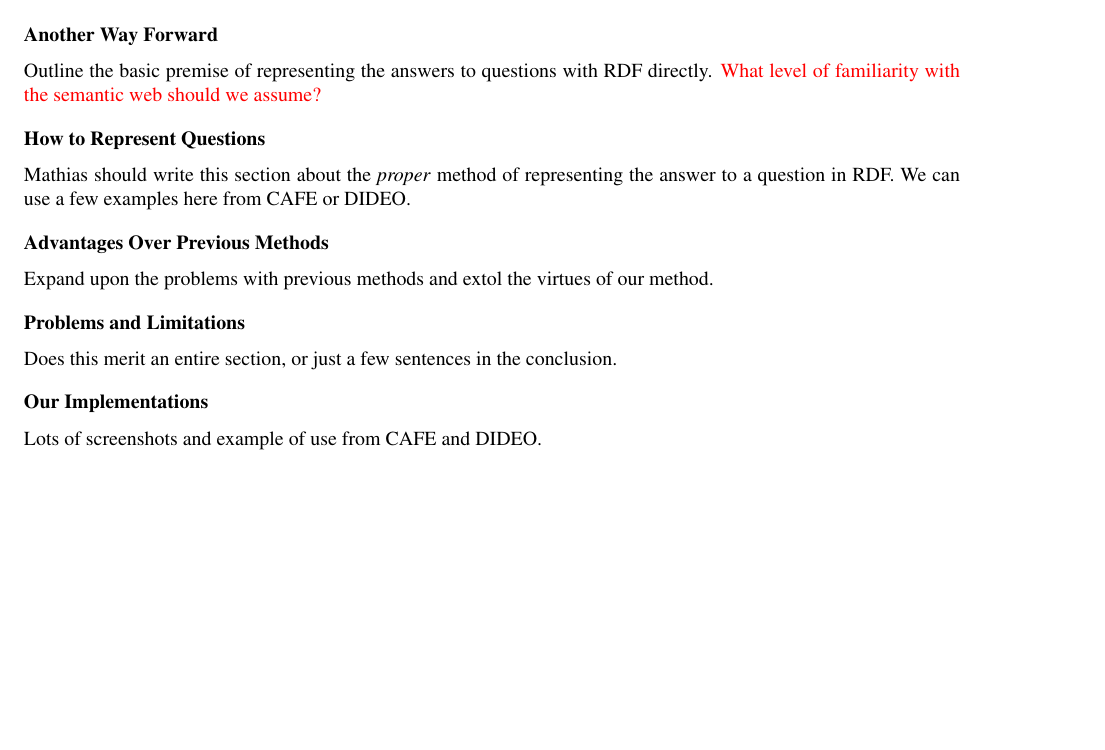
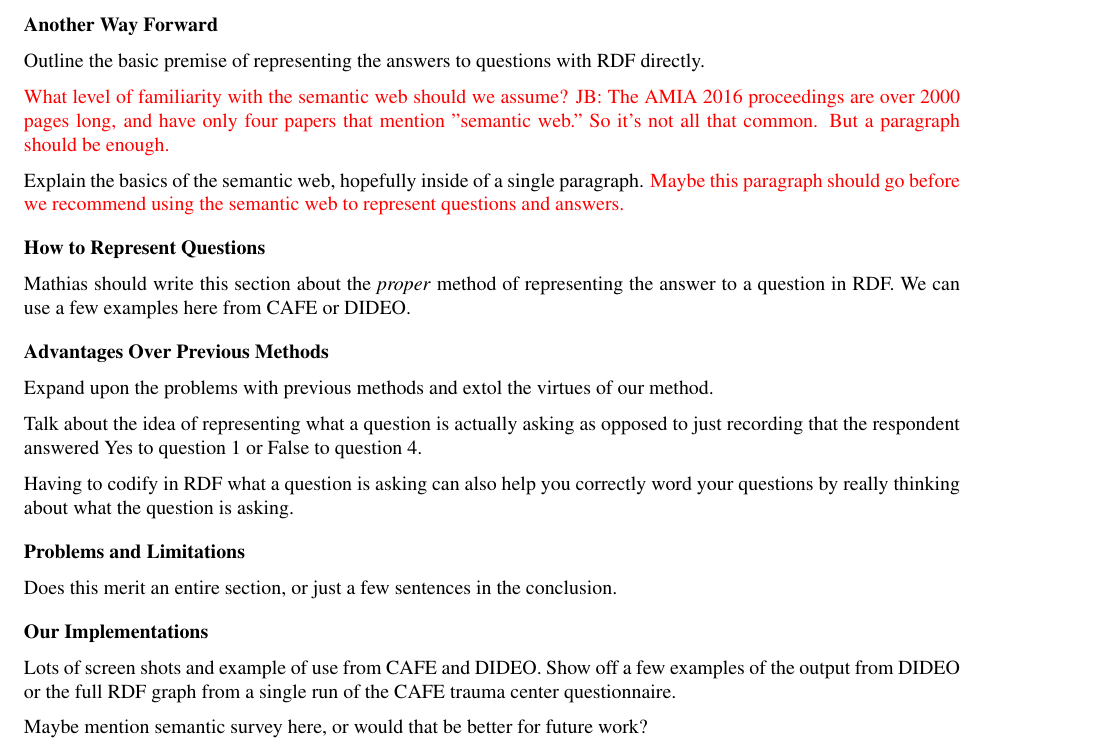
Before and after one commit to cafe-trauma/amia2017, a LaTeX document (main.tex): part of the page before the commit and part of page 1 of 2 after it, cut so that both start at the same text, the shorter picture padded with empty space. Compiled offline with pdfLaTeX.

Commit message:
Update on Overleaf.

```diff
--- a/main.tex
+++ b/main.tex
@@ -32,7 +32,12 @@ Now we talk about the challenges around this approach, especially hitting on the
 
 \section*{Another Way Forward}
 Outline the basic premise of representing the answers to questions with RDF directly.
+
 \textcolor{red}{What level of familiarity with the semantic web should we assume?}
+\textcolor{red}{JB: The AMIA 2016 proceedings are over 2000 pages long, and have only four papers that mention "semantic web." So it's not all that common. But a paragraph should be enough.}
+
+Explain the basics of the semantic web, hopefully inside of a single paragraph.
+\textcolor{red}{Maybe this paragraph should go before we recommend using the semantic web to represent questions and answers.}
 
 \section*{How to Represent Questions}
 Mathias should write this section about the \emph{proper} method of representing the answer to a question in RDF. We can use a few examples here from CAFE or DIDEO.
@@ -40,11 +45,18 @@ Mathias should write this section about the \emph{proper} method of representing
 \section*{Advantages Over Previous Methods}
 Expand upon the problems with previous methods and extol the virtues of our method.
 
+Talk about the idea of representing what a question is actually asking as opposed to just recording that the respondent answered Yes to question 1 or False to question 4.
+
+Having to codify in RDF what a question is asking can also help you correctly word your questions by really thinking about what the question is asking.
+
 \section*{Problems and Limitations}
 Does this merit an entire section, or just a few sentences in the conclusion.
 
 \section*{Our Implementations}
-Lots of screenshots and example of use from CAFE and DIDEO.
+Lots of screen shots and example of use from CAFE and DIDEO.
+Show off a few examples of the output from DIDEO or the full RDF graph from a single run of the CAFE trauma center questionnaire.
+
+Maybe mention semantic survey here, or would that be better for future work?
 
 \section*{Conclusion}
 The way \emph{you've} been doing things is wrong, our way is right.
```
